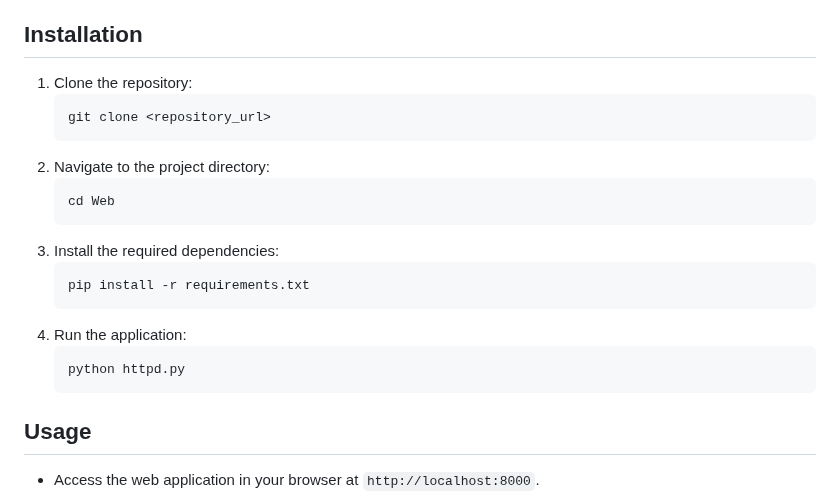
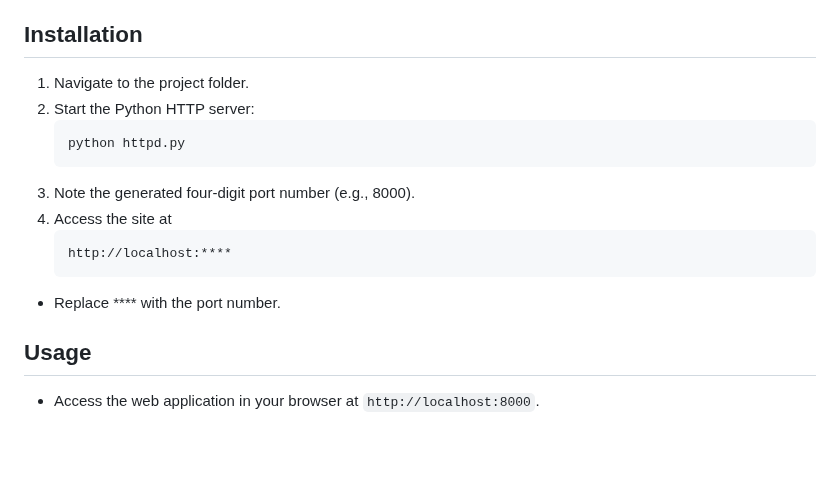
Before and after one commit to ErkinTunc/HistoryOfBodyBuilding-Website, a Markdown page: README.md, the part around the change. Rendered like a GitHub page; blank space fills up the shorter version.

````diff
--- a/README.md
+++ b/README.md
@@ -58,22 +58,15 @@ This project is a web application built with HTML, CSS, JavaScript, and Python.
 - **Responsive Design**: The application is designed to be responsive and user-friendly.
 
 ## Installation
-1. Clone the repository:
-    ```sh
-    git clone <repository_url>
-    ```
-2. Navigate to the project directory:
-    ```sh
-    cd Web
-    ```
-3. Install the required dependencies:
-    ```sh
-    pip install -r requirements.txt
-    ```
-4. Run the application:
-    ```sh
-    python httpd.py
-    ```
+1. Navigate to the project folder.
+2. Start the Python HTTP server:
+   ```bash
+   python httpd.py
+3. Note the generated four-digit port number (e.g., 8000).
+4. Access the site at
+    ```bash
+    http://localhost:****
+- Replace **** with the port number.
 
 ## Usage
 - Access the web application in your browser at `http://localhost:8000`.
````
